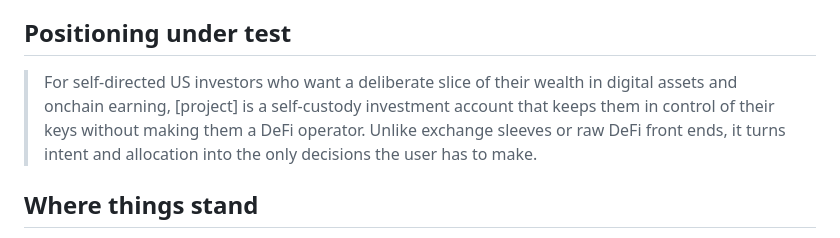
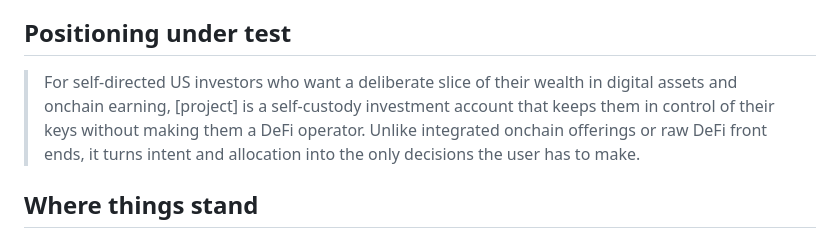
Before and after one commit to ademiroliveira/SC-IA, a Markdown page: README.md, the part around the change. Rendered like a GitHub page.

```diff
--- a/README.md
+++ b/README.md
@@ -6,7 +6,7 @@ Research, competitive analysis, problem framing and product design strategy for
 
 ## Positioning under test
 
-> For self-directed US investors who want a deliberate slice of their wealth in digital assets and onchain earning, [project] is a self-custody investment account that keeps them in control of their keys without making them a DeFi operator. Unlike exchange sleeves or raw DeFi front ends, it turns intent and allocation into the only decisions the user has to make.
+> For self-directed US investors who want a deliberate slice of their wealth in digital assets and onchain earning, [project] is a self-custody investment account that keeps them in control of their keys without making them a DeFi operator. Unlike integrated onchain offerings or raw DeFi front ends, it turns intent and allocation into the only decisions the user has to make.
 
 ## Where things stand
 
```
Also changed, not shown: research/02-competitive-analysis.md (+2 -2 lines).
